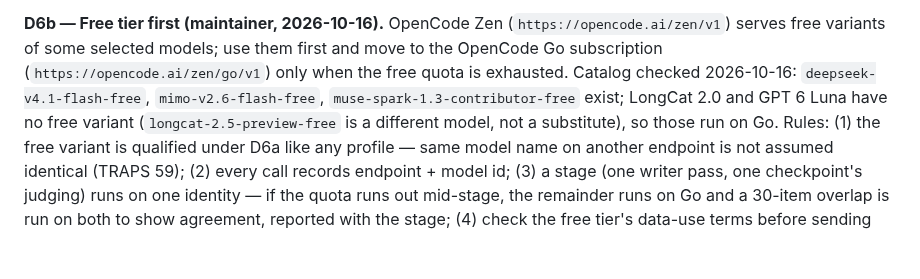
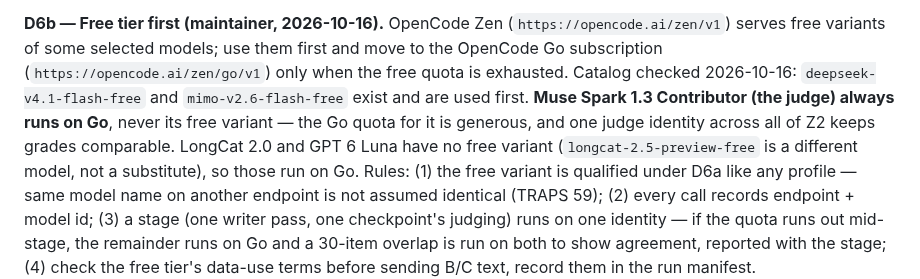
Before and after one commit to Deepnar/ice, a Markdown page: docs/specs/Z2_EVALUATION.md, the part around the change. GitHub-like rendering; blank space fills up the shorter version.

Commit message:
docs: Z2 judge Muse always on OpenCode Go, never the free variant (Z2)
Z2_EVALUATION D6b — muse-spark-1.3-contributor runs on Go for all of Z2
(generous quota; one judge identity keeps grades comparable). Free tier
first applies to deepseek-v4.1-flash-free and mimo-v2.6-flash-free.
MODELS.md row updated.

```diff
--- a/docs/specs/Z2_EVALUATION.md
+++ b/docs/specs/Z2_EVALUATION.md
@@ -143,9 +143,11 @@ is recorded before use; no silent substitution.
 (`https://opencode.ai/zen/v1`) serves free variants of some selected models; use
 them first and move to the OpenCode Go subscription (`https://opencode.ai/zen/go/v1`)
 only when the free quota is exhausted. Catalog checked 2026-10-16:
-`deepseek-v4.1-flash-free`, `mimo-v2.6-flash-free`, `muse-spark-1.3-contributor-free`
-exist; LongCat 2.0 and GPT 6 Luna have no free variant (`longcat-2.5-preview-free` is a
-different model, not a substitute), so those run on Go. Rules: (1) the free variant is
+`deepseek-v4.1-flash-free` and `mimo-v2.6-flash-free` exist and are used first.
+**Muse Spark 1.3 Contributor (the judge) always runs on Go**, never its free variant —
+the Go quota for it is generous, and one judge identity across all of Z2 keeps grades
+comparable. LongCat 2.0 and GPT 6 Luna have no free variant (`longcat-2.5-preview-free`
+is a different model, not a substitute), so those run on Go. Rules: (1) the free variant is
 qualified under D6a like any profile — same model name on another endpoint is not
 assumed identical (TRAPS 59); (2) every call records endpoint + model id; (3) a stage
 (one writer pass, one checkpoint's judging) runs on one identity — if the quota runs
```
Also changed, not shown: docs/MODELS.md (+1 -1 lines).
